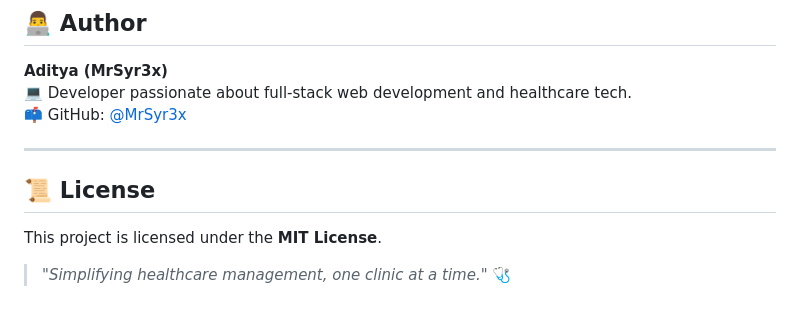
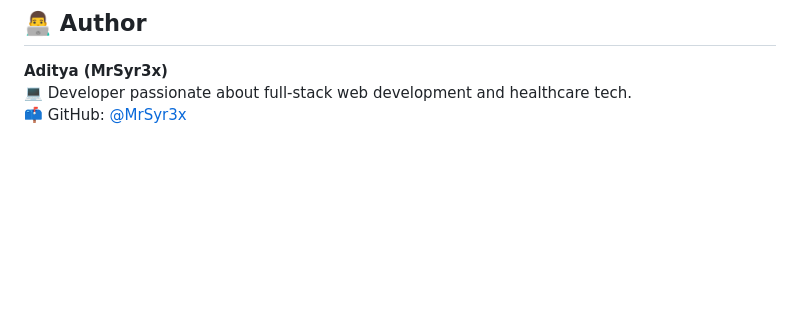
Before and after one commit to MrSyr3x/Clinic-management-system, a Markdown page: README.md, the part around the change. Rendered like a GitHub page; blank space fills up the shorter version.

Commit message:
4th commit

```diff
--- a/README.md
+++ b/README.md
@@ -131,11 +131,3 @@ If you'd like to connect your own Firebase project:
 **Aditya (MrSyr3x)**
 💻 Developer passionate about full-stack web development and healthcare tech.
 📫 GitHub: [@MrSyr3x](https://github.com/MrSyr3x)
-
----
-
-## 📜 License
-
-This project is licensed under the **MIT License**.
-
-> _"Simplifying healthcare management, one clinic at a time."_ 🩺
```
